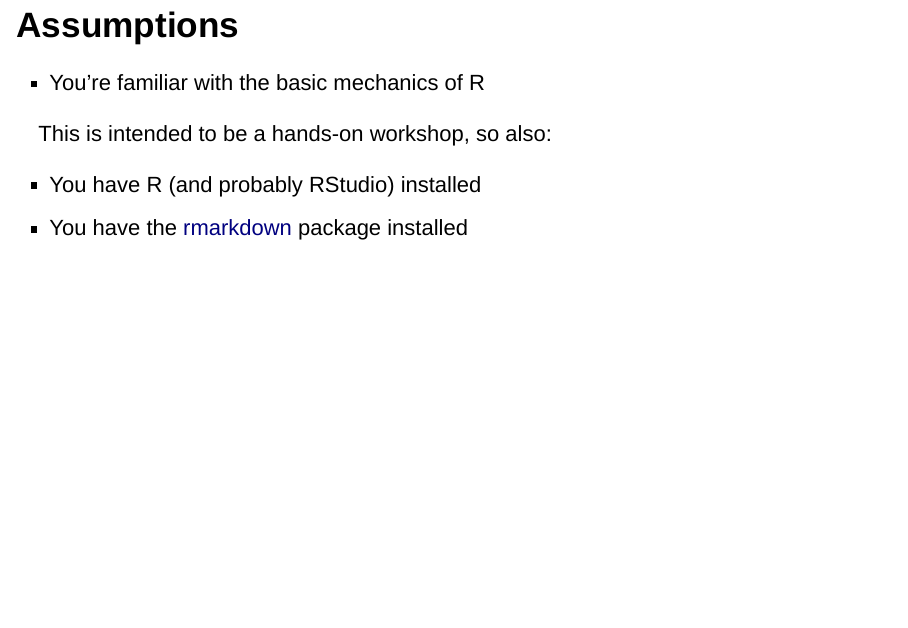
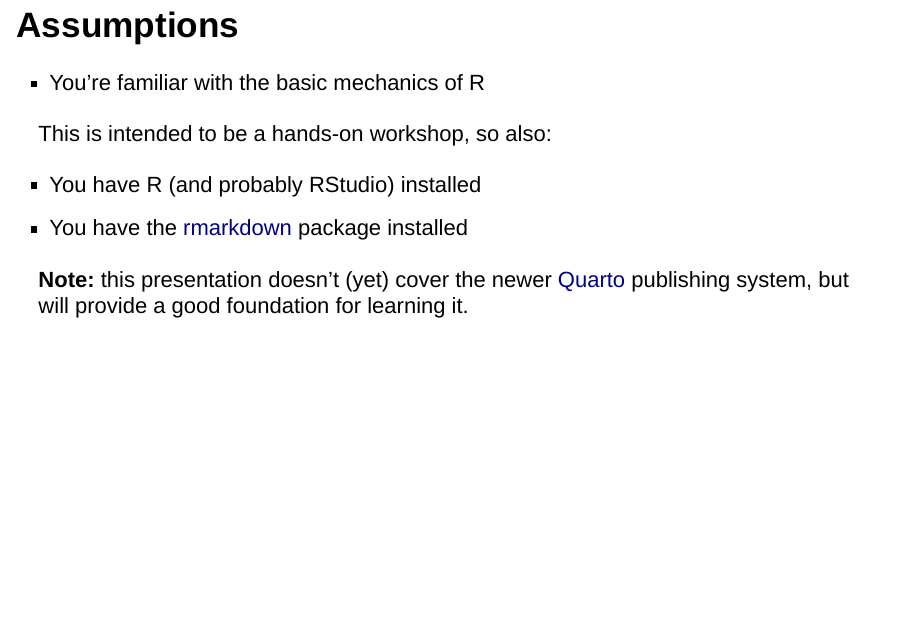
Before and after one commit to bpbond/R-workshops, an R Markdown document (Introduction_to_RMarkdown.Rmd): page 3 of 57. Rendered offline with R 4.5, knitr and Pandoc, with nearby package versions; drawn as Slidy slides in place of the format the file asks for; the gapminder table comes from the copy in Python's plotly package.

Commit message:
Update Introduction_to_RMarkdown.Rmd

```diff
--- a/Introduction_to_RMarkdown.Rmd
+++ b/Introduction_to_RMarkdown.Rmd
@@ -38,6 +38,8 @@ This is intended to be a hands-on workshop, so also:
 
 * You have R (and probably RStudio) installed
 * You have the [rmarkdown](https://cran.r-project.org/web/packages/rmarkdown/index.html) package installed
+
+**Note:** this presentation doesn't (yet) cover the newer [Quarto](https://quarto.org) publishing system, but will provide a good foundation for learning it.
 
 
 ## Reproducible documents {data-background=#cceeff}
```
